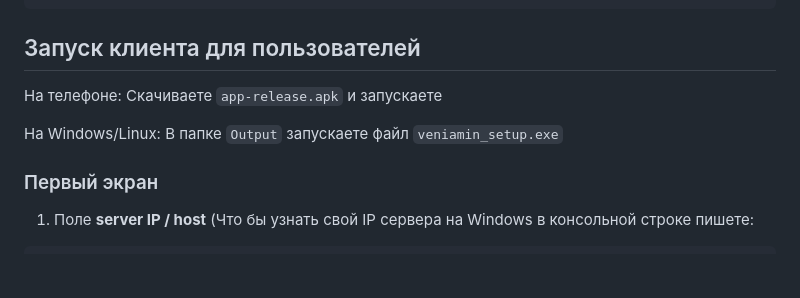
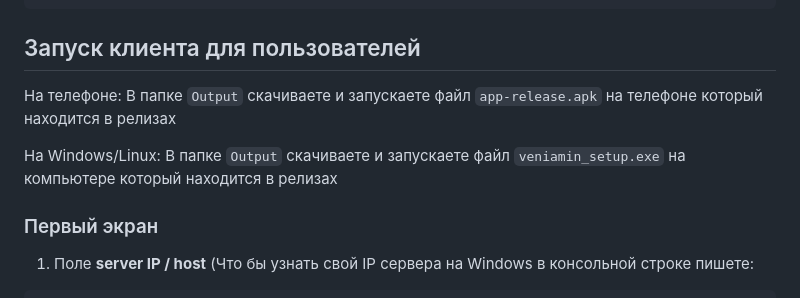
Before and after one commit to Veniamin672/Veniamin-Messanger, a Markdown page: README.md, the part around the change. Drawn GitHub-style; blank space fills up the shorter version.

```diff
--- a/README.md
+++ b/README.md
@@ -90,10 +90,10 @@ flutter run -d windows    # или android / ios / macos
 ## Запуск клиента для пользователей
 
 На телефоне:
-Скачиваете `app-release.apk` и запускаете
+В папке `Output` скачиваете и запускаете файл `app-release.apk` на телефоне который находится в релизах
 
 На Windows/Linux:
-В папке `Output` запускаете файл `veniamin_setup.exe`
+В папке `Output` скачиваете и запускаете файл `veniamin_setup.exe` на компьютере который находится в релизах
 
 ### Первый экран
 
```
